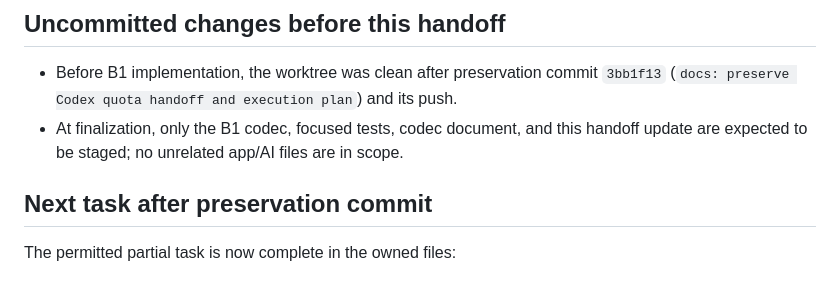
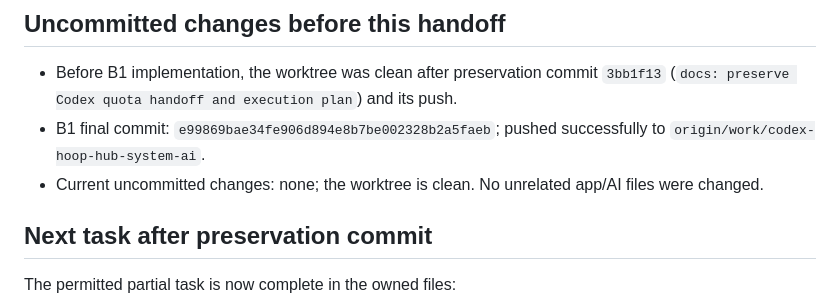
Before and after one commit to Rudwpahs/shooting-profile-coach-ios, a Markdown page: docs/integration/codex-quota-handoff.md, the part around the change. Rendered like a GitHub page.

Commit message:
docs: finalize MotionPacket quota handoff

```diff
--- a/docs/integration/codex-quota-handoff.md
+++ b/docs/integration/codex-quota-handoff.md
@@ -39,7 +39,8 @@ Recorded: 2026-09-09 (Asia/Seoul)
 ## Uncommitted changes before this handoff
 
 - Before B1 implementation, the worktree was clean after preservation commit `3bb1f13` (`docs: preserve Codex quota handoff and execution plan`) and its push.
-- At finalization, only the B1 codec, focused tests, codec document, and this handoff update are expected to be staged; no unrelated app/AI files are in scope.
+- B1 final commit: `e99869bae34fe906d894e8b7be002328b2a5faeb`; pushed successfully to `origin/work/codex-hoop-hub-system-ai`.
+- Current uncommitted changes: none; the worktree is clean. No unrelated app/AI files were changed.
 
 ## Next task after preservation commit
 
```
